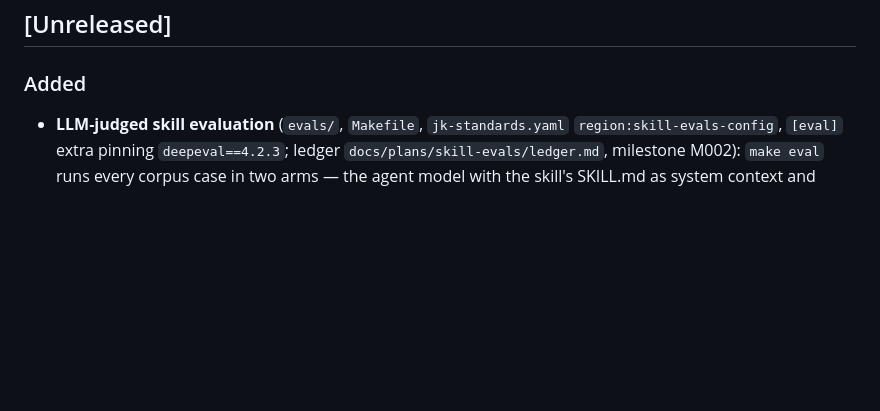
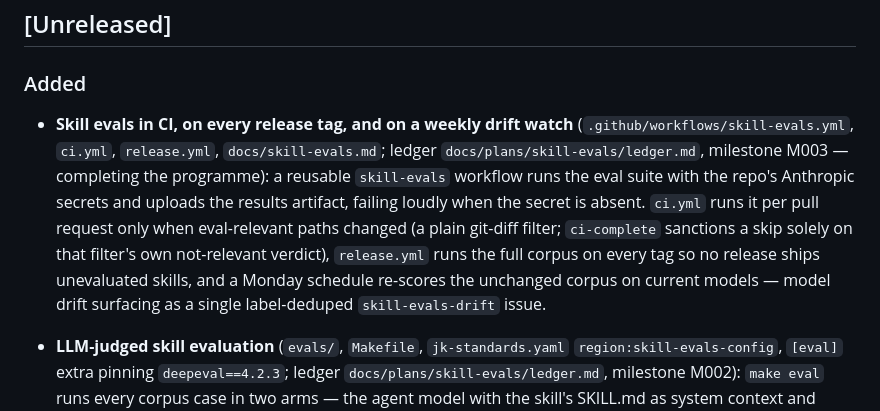
Before and after one commit to JimAKennedy/jk-standards, a Markdown page: CHANGELOG.md, the part around the change. GitHub-like rendering; blank space fills up the shorter version.

Commit message:
docs: changelog entry for milestone M003 (pre-ship sync)
Plan: docs/plans/skill-evals/ledger.md
Slice: M003/S01
Slice: M003/S02
Slice: M003/S03

Co-Authored-By: Claude Fable 5 <noreply@anthropic.com>
Claude-Session: https://claude.ai/code/session_01LmJm2kSvaXfcJpfjjzPKjM

```diff
--- a/CHANGELOG.md
+++ b/CHANGELOG.md
@@ -7,6 +7,19 @@ adheres to [Semantic Versioning](https://semver.org/spec/v2.0.0.html).
 ## [Unreleased]
 
 ### Added
+
+- **Skill evals in CI, on every release tag, and on a weekly drift watch**
+  (`.github/workflows/skill-evals.yml`, `ci.yml`, `release.yml`,
+  `docs/skill-evals.md`; ledger `docs/plans/skill-evals/ledger.md`,
+  milestone M003 — completing the programme): a reusable `skill-evals`
+  workflow runs the eval suite with the repo's Anthropic secrets and
+  uploads the results artifact, failing loudly when the secret is absent.
+  `ci.yml` runs it per pull request only when eval-relevant paths changed
+  (a plain git-diff filter; `ci-complete` sanctions a skip solely on that
+  filter's own not-relevant verdict), `release.yml` runs the full corpus
+  on every tag so no release ships unevaluated skills, and a Monday
+  schedule re-scores the unchanged corpus on current models — model
+  drift surfacing as a single label-deduped `skill-evals-drift` issue.
 
 - **LLM-judged skill evaluation** (`evals/`, `Makefile`, `jk-standards.yaml`
   `region:skill-evals-config`, `[eval]` extra pinning `deepeval==4.2.3`;
```
